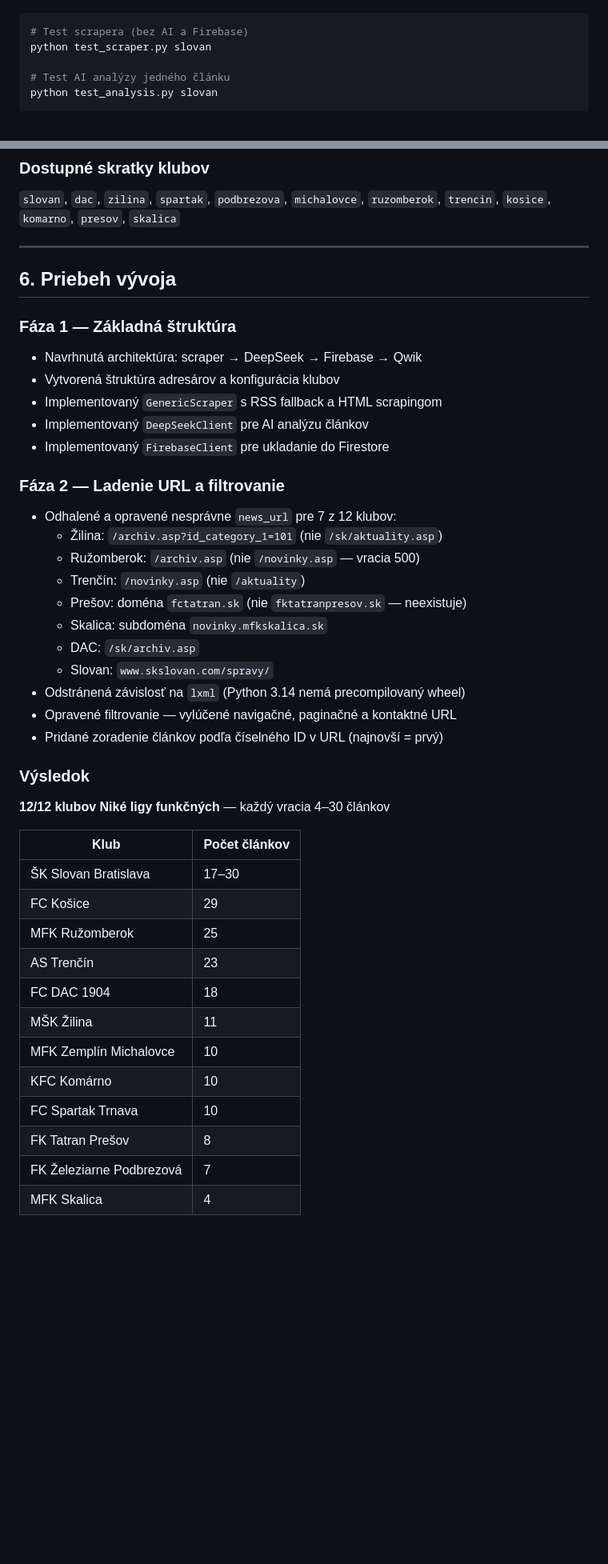
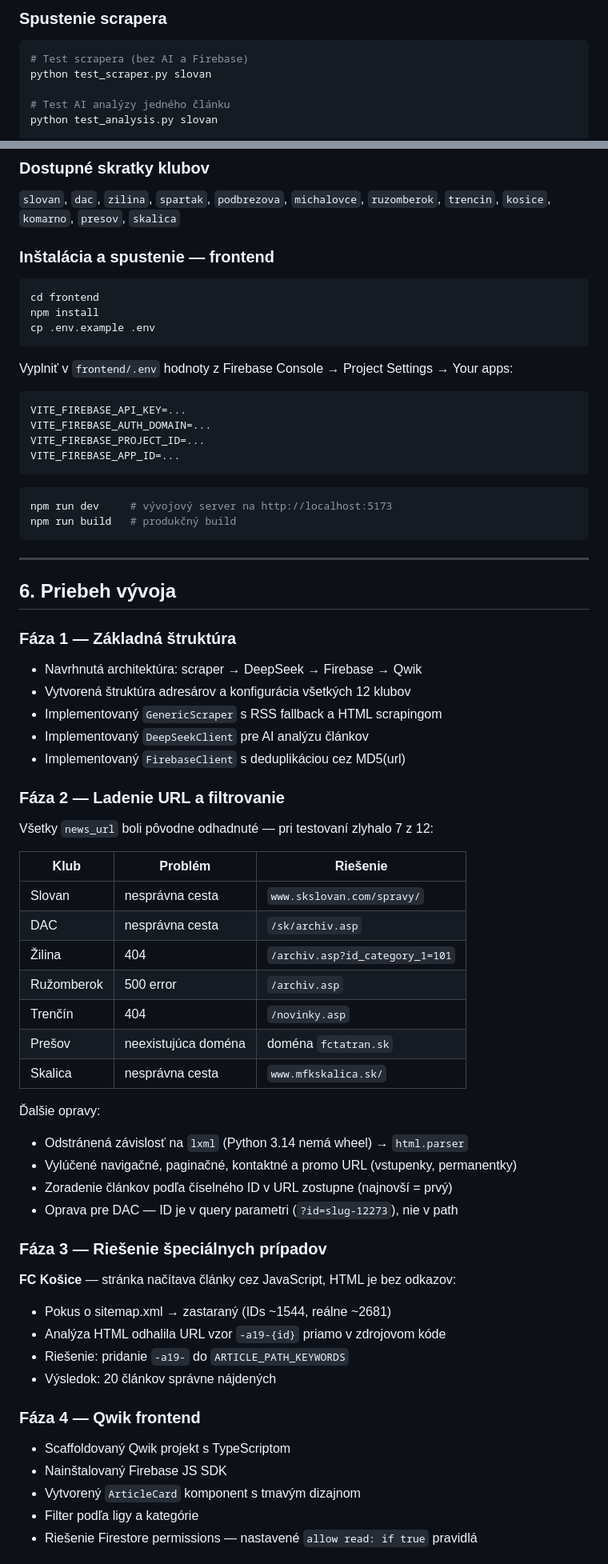
Before and after one commit to Perky98/slovak-football-scraper, a Markdown page: docs/DOKUMENTACIA.md, 2 parts joined by grey strips. Shown at 80% size. Rendered like a GitHub page; blank space fills up the shorter version.

````diff
--- a/docs/DOKUMENTACIA.md
+++ b/docs/DOKUMENTACIA.md
@@ -131,3 +159,4 @@ SCRAPE_INTERVAL_HOURS=6
+### Spustenie scrapera
 
 ```bash
 # Test scrapera (bez AI a Firebase)
@@ -146,44 +175,70 @@ python main.py --scheduled
 ### Dostupné skratky klubov
 `slovan`, `dac`, `zilina`, `spartak`, `podbrezova`, `michalovce`, `ruzomberok`, `trencin`, `kosice`, `komarno`, `presov`, `skalica`
 
+### Inštalácia a spustenie — frontend
+
+```bash
+cd frontend
+npm install
+cp .env.example .env
+```
+
+Vyplniť v `frontend/.env` hodnoty z Firebase Console → Project Settings → Your apps:
+```
+VITE_FIREBASE_API_KEY=...
+VITE_FIREBASE_AUTH_DOMAIN=...
+VITE_FIREBASE_PROJECT_ID=...
+VITE_FIREBASE_APP_ID=...
+```
+
+```bash
+npm run dev     # vývojový server na http://localhost:5173
+npm run build   # produkčný build
+```
+
 ---
 
 ## 6. Priebeh vývoja
 
 ### Fáza 1 — Základná štruktúra
 - Navrhnutá architektúra: scraper → DeepSeek → Firebase → Qwik
-- Vytvorená štruktúra adresárov a konfigurácia klubov
+- Vytvorená štruktúra adresárov a konfigurácia všetkých 12 klubov
 - Implementovaný `GenericScraper` s RSS fallback a HTML scrapingom
 - Implementovaný `DeepSeekClient` pre AI analýzu článkov
-- Implementovaný `FirebaseClient` pre ukladanie do Firestore
+- Implementovaný `FirebaseClient` s deduplikáciou cez MD5(url)
 
 ### Fáza 2 — Ladenie URL a filtrovanie
-- Odhalené a opravené nesprávne `news_url` pre 7 z 12 klubov:
-  - Žilina: `/archiv.asp?id_category_1=101` (nie `/sk/aktuality.asp`)
-  - Ružomberok: `/archiv.asp` (nie `/novinky.asp` — vracia 500)
-  - Trenčín: `/novinky.asp` (nie `/aktuality`)
-  - Prešov: doména `fctatran.sk` (nie `fktatranpresov.sk` — neexistuje)
-  - Skalica: subdoména `novinky.mfkskalica.sk`
-  - DAC: `/sk/archiv.asp`
-  - Slovan: `www.skslovan.com/spravy/`
-- Odstránená závislosť na `lxml` (Python 3.14 nemá precompilovaný wheel)
-- Opravené filtrovanie — vylúčené navigačné, paginačné a kontaktné URL
-- Pridané zoradenie článkov podľa číselného ID v URL (najnovší = prvý)
 
-### Výsledok
-**12/12 klubov Niké ligy funkčných** — každý vracia 4–30 článkov
+Všetky `news_url` boli pôvodne odhadnuté — pri testovaní zlyhalo 7 z 12:
 
-| Klub | Počet článkov |
-|------|--------------|
-| ŠK Slovan Bratislava | 17–30 |
-| FC Košice | 29 |
-| MFK Ružomberok | 25 |
-| AS Trenčín | 23 |
-| FC DAC 1904 | 18 |
-| MŠK Žilina | 11 |
-| MFK Zemplín Michalovce | 10 |
-| KFC Komárno | 10 |
-| FC Spartak Trnava | 10 |
-| FK Tatran Prešov | 8 |
-| FK Železiarne Podbrezová | 7 |
-| MFK Skalica | 4 |
+| Klub | Problém | Riešenie |
+|------|---------|----------|
+| Slovan | nesprávna cesta | `www.skslovan.com/spravy/` |
+| DAC | nesprávna cesta | `/sk/archiv.asp` |
+| Žilina | 404 | `/archiv.asp?id_category_1=101` |
+| Ružomberok | 500 error | `/archiv.asp` |
+| Trenčín | 404 | `/novinky.asp` |
+| Prešov | neexistujúca doména | doména `fctatran.sk` |
+| Skalica | nesprávna cesta | `www.mfkskalica.sk/` |
+
+Ďalšie opravy:
+- Odstránená závislosť na `lxml` (Python 3.14 nemá wheel) → `html.parser`
+- Vylúčené navigačné, paginačné, kontaktné a promo URL (vstupenky, permanentky)
+- Zoradenie článkov podľa číselného ID v URL zostupne (najnovší = prvý)
+- Oprava pre DAC — ID je v query parametri (`?id=slug-12273`), nie v path
+
+### Fáza 3 — Riešenie špeciálnych prípadov
+
+**FC Košice** — stránka načítava články cez JavaScript, HTML je bez odkazov:
+- Pokus o sitemap.xml → zastaraný (IDs ~1544, reálne ~2681)
+- Analýza HTML odhalila URL vzor `-a19-{id}` priamo v zdrojovom kóde
+- Riešenie: pridanie `-a19-` do `ARTICLE_PATH_KEYWORDS`
+- Výsledok: 20 článkov správne nájdených
+
+### Fáza 4 — Qwik frontend
+- Scaffoldovaný Qwik projekt s TypeScriptom
+- Nainštalovaný Firebase JS SDK
+- Vytvorený `ArticleCard` komponent s tmavým dizajnom
+- Filter podľa ligy a kategórie
+- Riešenie Firestore permissions — nastavené `allow read: if true` pravidlá
+
````
Also changed, not shown: other parts of docs/DOKUMENTACIA.md (+93 -40 lines).
